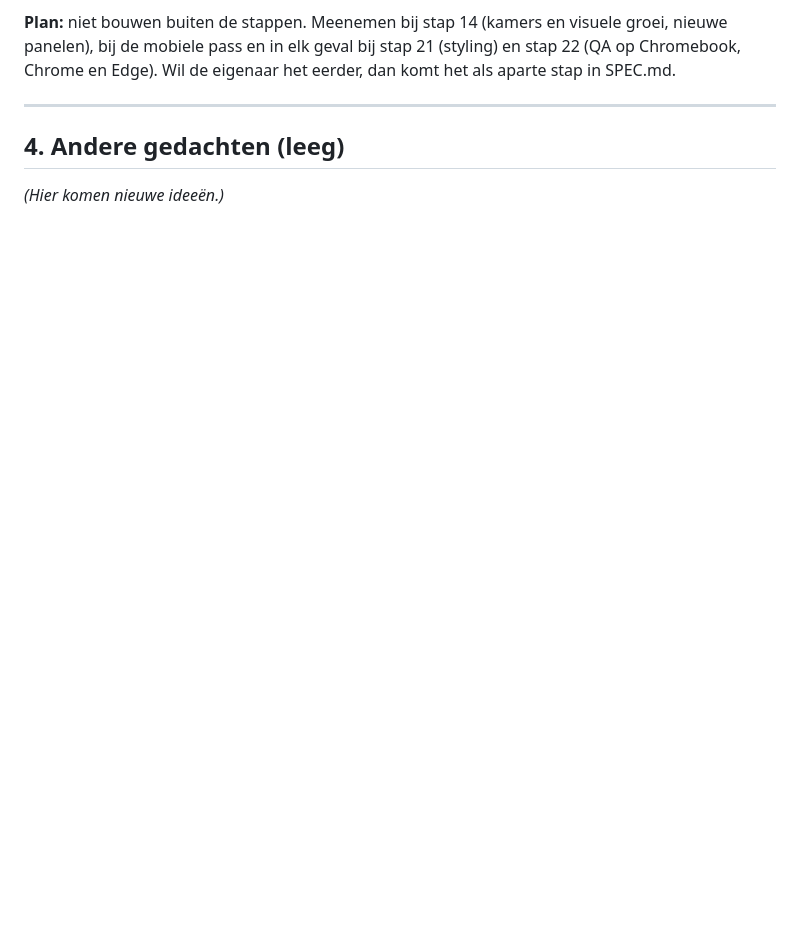
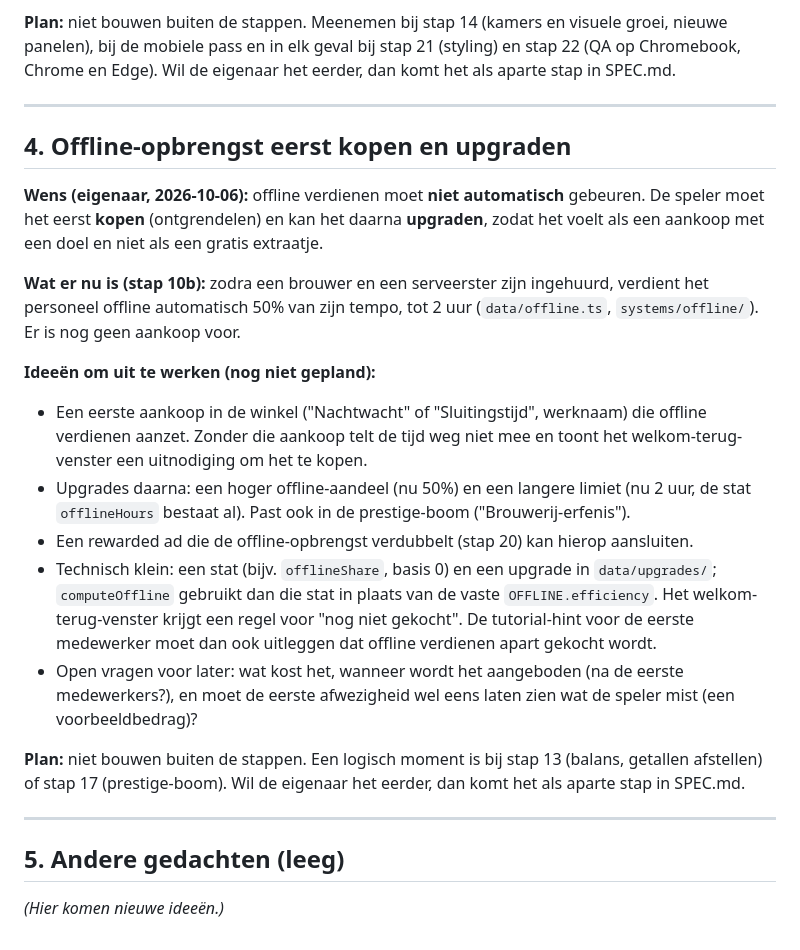
Before and after one commit to TripR27/CrazyGamesGame, a Markdown page: IDEAS.md, the part around the change. GitHub-like rendering; blank space fills up the shorter version.

Commit message:
Add offline earnings purchase idea to backlog

```diff
--- a/IDEAS.md
+++ b/IDEAS.md
@@ -66,6 +66,23 @@
 
 ---
 
-## 4. Andere gedachten (leeg)
+## 4. Offline-opbrengst eerst kopen en upgraden
+
+**Wens (eigenaar, 2026-10-06):** offline verdienen moet **niet automatisch** gebeuren. De speler moet het eerst **kopen** (ontgrendelen) en kan het daarna **upgraden**, zodat het voelt als een aankoop met een doel en niet als een gratis extraatje.
+
+**Wat er nu is (stap 10b):** zodra een brouwer en een serveerster zijn ingehuurd, verdient het personeel offline automatisch 50% van zijn tempo, tot 2 uur (`data/offline.ts`, `systems/offline/`). Er is nog geen aankoop voor.
+
+**Ideeën om uit te werken (nog niet gepland):**
+- Een eerste aankoop in de winkel ("Nachtwacht" of "Sluitingstijd", werknaam) die offline verdienen aanzet. Zonder die aankoop telt de tijd weg niet mee en toont het welkom-terug-venster een uitnodiging om het te kopen.
+- Upgrades daarna: een hoger offline-aandeel (nu 50%) en een langere limiet (nu 2 uur, de stat `offlineHours` bestaat al). Past ook in de prestige-boom ("Brouwerij-erfenis").
+- Een rewarded ad die de offline-opbrengst verdubbelt (stap 20) kan hierop aansluiten.
+- Technisch klein: een stat (bijv. `offlineShare`, basis 0) en een upgrade in `data/upgrades/`; `computeOffline` gebruikt dan die stat in plaats van de vaste `OFFLINE.efficiency`. Het welkom-terug-venster krijgt een regel voor "nog niet gekocht". De tutorial-hint voor de eerste medewerker moet dan ook uitleggen dat offline verdienen apart gekocht wordt.
+- Open vragen voor later: wat kost het, wanneer wordt het aangeboden (na de eerste medewerkers?), en moet de eerste afwezigheid wel eens laten zien wat de speler mist (een voorbeeldbedrag)?
+
+**Plan:** niet bouwen buiten de stappen. Een logisch moment is bij stap 13 (balans, getallen afstellen) of stap 17 (prestige-boom). Wil de eigenaar het eerder, dan komt het als aparte stap in SPEC.md.
+
+---
+
+## 5. Andere gedachten (leeg)
 
 *(Hier komen nieuwe ideeën.)*
```
